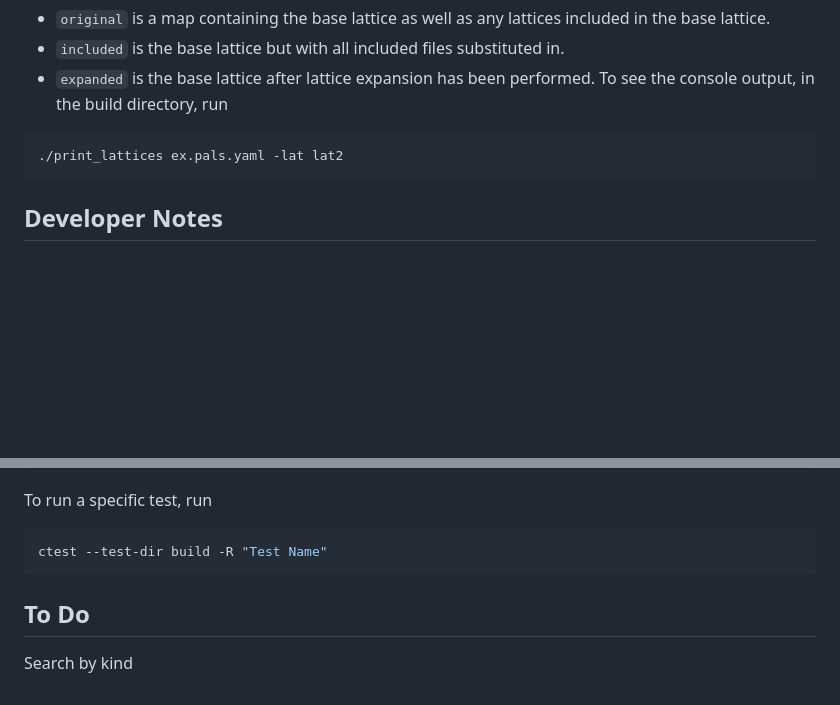
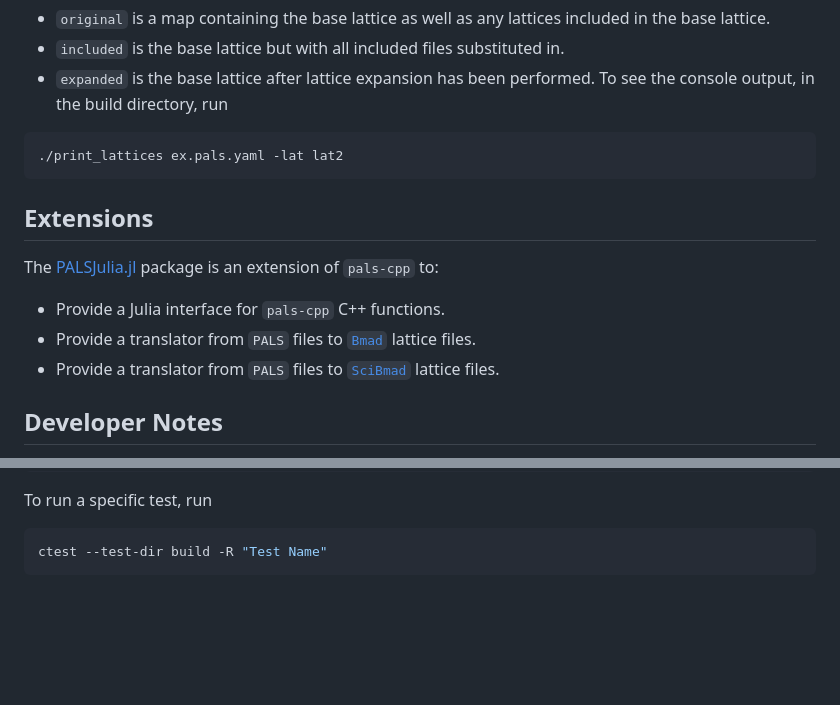
Before and after one commit to pals-project/pals-cpp, a Markdown page: README.md, 2 parts joined by grey strips. GitHub-like rendering; blank space fills up the shorter version.

````diff
--- a/README.md
+++ b/README.md
@@ -37,6 +37,14 @@ To see the console output, in the build directory, run
 ./print_lattices ex.pals.yaml -lat lat2
 ```
 
+## Extensions
+
+The [PALSJulia.jl](https://github.com/pals-project/PALSJulia.jl) package is an extension of `pals-cpp` to:
+
+- Provide a Julia interface for `pals-cpp` C++ functions.
+- Provide a translator from `PALS` files to [`Bmad`](https://github.com/bmad-sim/bmad-ecosystem) lattice files.
+- Provide a translator from `PALS` files to [`SciBmad`](https://github.com/bmad-sim/SciBmad.jl) lattice files.
+
 ## Developer Notes
 `YAMLTreeHandle` wraps `ryml::Tree` into C objects so they can be part of a shared object library to interface with other languages. `ryml::Tree`s are stored in memory simply as arrays. `ryml::NodeRef` acts as a simple wrapper around nodes, which are just indices in the tree array. Trees are obtained by parsing C++ std::string, and values are simply pointers to locations in the string. Therefore, the string must be kept in memory as long as the tree is in use.
 
@@ -58,6 +66,3 @@ To run a specific test, run
 ```console
 ctest --test-dir build -R "Test Name"
 ```
-
-## To Do
-Search by kind
````
